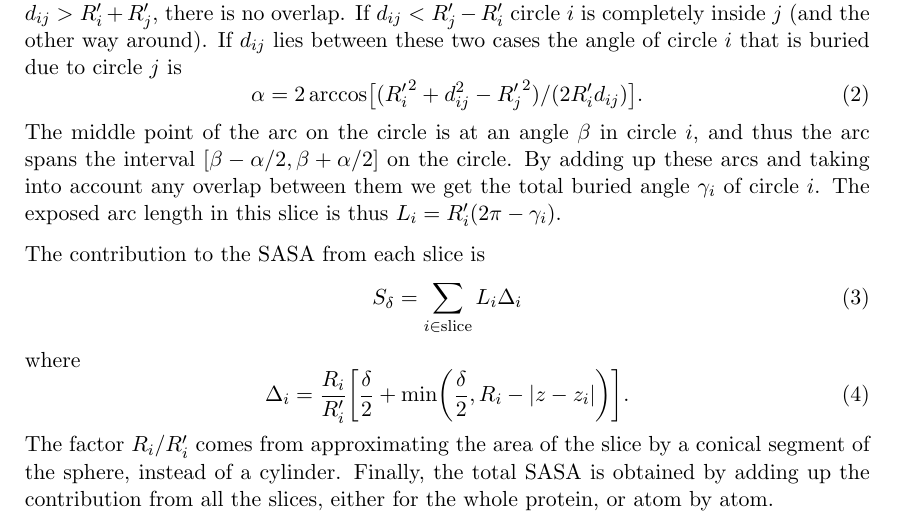
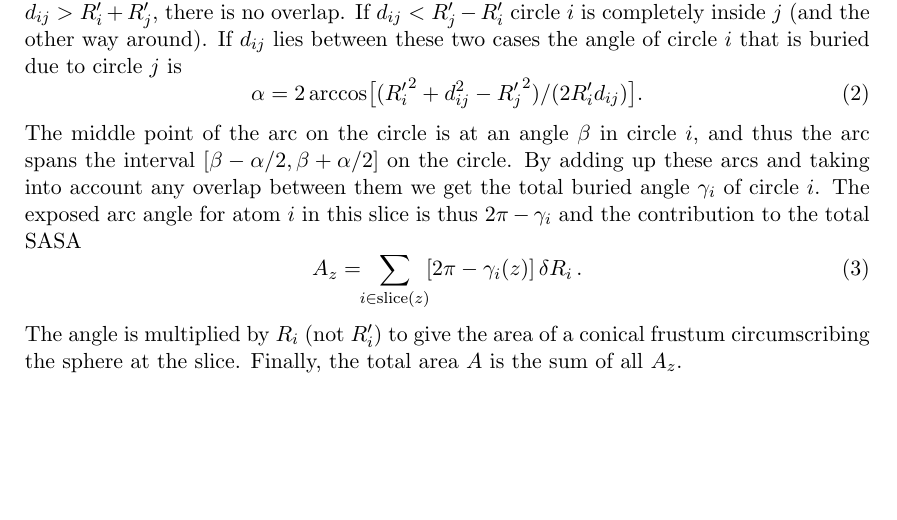
Before and after one commit to mittinatten/freesasa, a LaTeX paper (doc/manual.tex): part of page 5 of 9, cut so that both start at the same text, the shorter picture padded with empty space. Compiled offline with LaTeX, dvips and Ghostscript.

Commit message:
Changed how L&R surface is calculated, no special case for caps of sphere. Gives more consistent results.

```diff
--- a/doc/manual.tex
+++ b/doc/manual.tex
@@ -304,28 +304,20 @@ $i$ that is buried due to circle $j$ is
   \bigl[({R_i^\prime}^2_{\,} + d_{ij}^2 - {R_{j}^\prime}^2_{\,})/(2R_i^\prime
   d_{ij})\bigr].
 \end{equation}
-The middle point of the arc on the circle is at an
-angle $\beta$ in circle $i$, and thus the arc spans the interval
+The middle point of the arc on the circle is at an angle $\beta$ in
+circle $i$, and thus the arc spans the interval
 $[\beta-\alpha/2,\beta+\alpha/2]$ on the circle. By adding up these
 arcs and taking into account any overlap between them we get the total
-buried angle $\gamma_i$ of circle $i$. The exposed arc length in this
-slice is thus $L_i = R_i^\prime(2\pi-\gamma_i)$.
-
-The contribution to the SASA from each slice is
+buried angle $\gamma_i$ of circle $i$. The exposed arc angle for atom
+$i$ in this slice is thus $2\pi-\gamma_i$ and the contribution to the
+total SASA
 \begin{equation}\label{eq:LR_SASA}
-  S_\delta =
-  \sum_{i \in \text{slice}}L_i\Delta_i
+  A_z =\!\!  \sum_{i \in \text{slice}(z)} \!\!
+    \left[2\pi-\gamma_i(z)\right]\delta R_i\,.
 \end{equation}
-where
-\begin{equation}\label{eq:Delta_i}
-  \Delta_i = \frac{R_i}{R_i^\prime} \biggl[\frac{\delta}{2}
-    + \min\biggl(\frac{\delta}{2},R_i -
-    \lvert z - z_i \rvert\biggr)\biggr].
-\end{equation}
-The factor $R_i/R_i^\prime$ comes from approximating the area of the
-slice by a conical segment of the sphere, instead of a cylinder.
-Finally, the total SASA is obtained by adding up the contribution from
-all the slices, either for the whole protein, or atom by atom.
+The angle is multiplied by $R_i$ (not $R_i^\prime$) to give the area
+of a conical frustum circumscribing the sphere at the slice. Finally,
+the total area $A$ is the sum of all $A_z$.
 
 In FreeSASA, the L\&R SASA calculation begins by finding overlapping
 spheres and storing the contacts in an adjacency list. It then
```
Also changed, not shown: doc/manual.tex (2 more changed lines), 1 other file.
